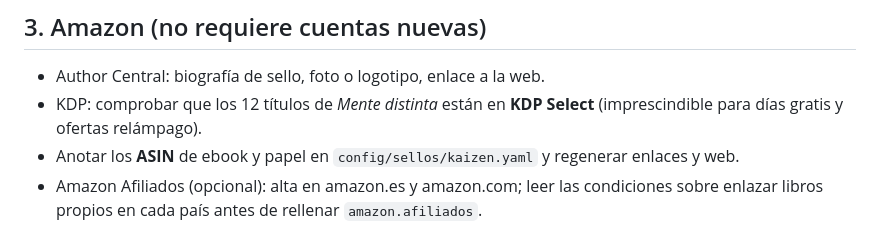
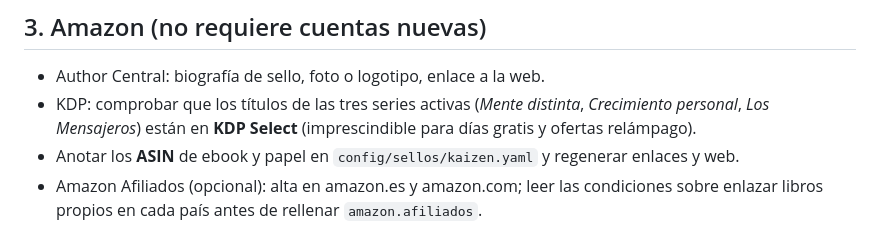
Before and after one commit to Krakent2026/KaiZenLibros, a Markdown page: docs/CHECKLIST_CUENTAS.md, the part around the change. Rendered like a GitHub page.

```diff
--- a/docs/CHECKLIST_CUENTAS.md
+++ b/docs/CHECKLIST_CUENTAS.md
@@ -36,7 +36,7 @@ Comprobar que el mismo nombre está libre en todos los sitios antes de registrar
 ## 3. Amazon (no requiere cuentas nuevas)
 
 - Author Central: biografía de sello, foto o logotipo, enlace a la web.
-- KDP: comprobar que los 12 títulos de *Mente distinta* están en **KDP Select** (imprescindible para días gratis y ofertas relámpago).
+- KDP: comprobar que los títulos de las tres series activas (*Mente distinta*, *Crecimiento personal*, *Los Mensajeros*) están en **KDP Select** (imprescindible para días gratis y ofertas relámpago).
 - Anotar los **ASIN** de ebook y papel en `config/sellos/kaizen.yaml` y regenerar enlaces y web.
 - Amazon Afiliados (opcional): alta en amazon.es y amazon.com; leer las condiciones sobre enlazar libros propios en cada país antes de rellenar `amazon.afiliados`.
 
```
Also changed, not shown: README.md (+4 -3 lines).
